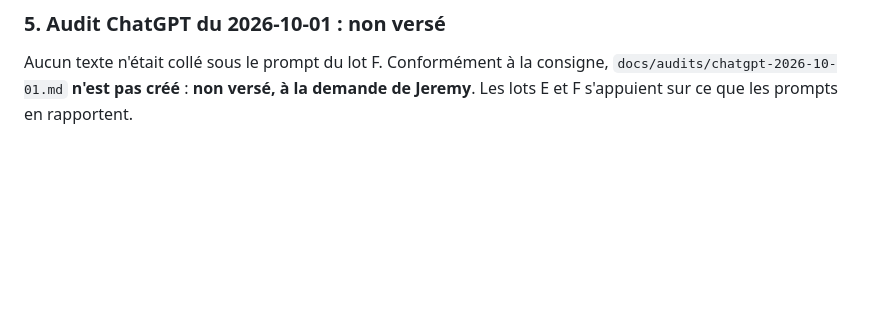
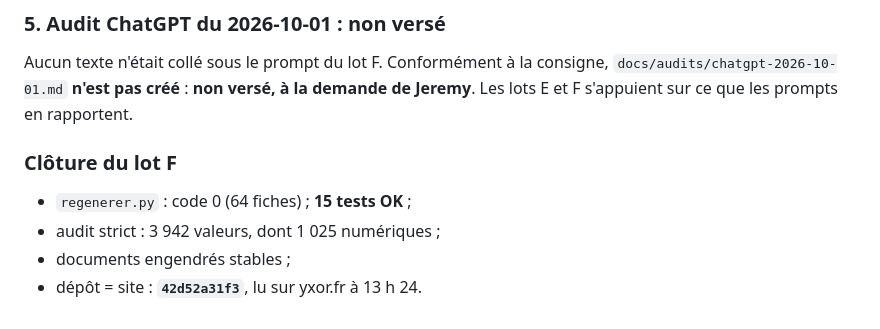
Before and after one commit to sodigitaljeremy/YXOR, a Markdown page: journal/2026-10-01.md, the part around the change. Drawn GitHub-style; blank space fills up the shorter version.

Commit message:
Lot F — clôture : dépôt = site (42d52a31f3), 15 tests OK
Co-Authored-By: Claude Opus 5.5 <noreply@anthropic.com>

```diff
--- a/journal/2026-10-01.md
+++ b/journal/2026-10-01.md
@@ -459,3 +459,10 @@ Aucun texte n'était collé sous le prompt du lot F. Conformément à la
 consigne, `docs/audits/chatgpt-2026-10-01.md` **n'est pas créé** :
 **non versé, à la demande de Jeremy**. Les lots E et F s'appuient sur ce
 que les prompts en rapportent.
+
+### Clôture du lot F
+
+- `regenerer.py` : code 0 (64 fiches) ; **15 tests OK** ;
+- audit strict : 3 942 valeurs, dont 1 025 numériques ;
+- documents engendrés stables ;
+- dépôt = site : **`42d52a31f3`**, lu sur yxor.fr à 13 h 24.
```
